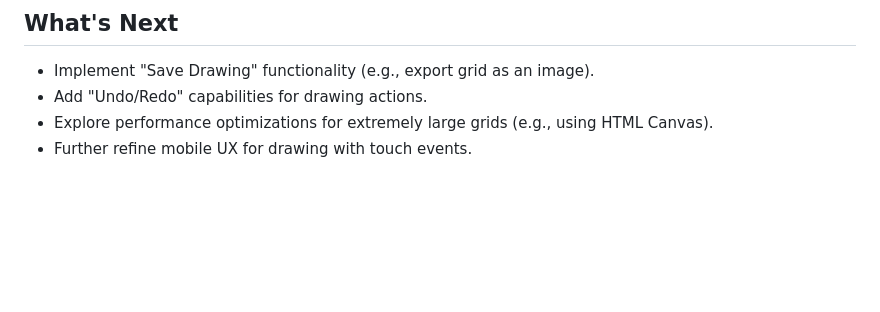
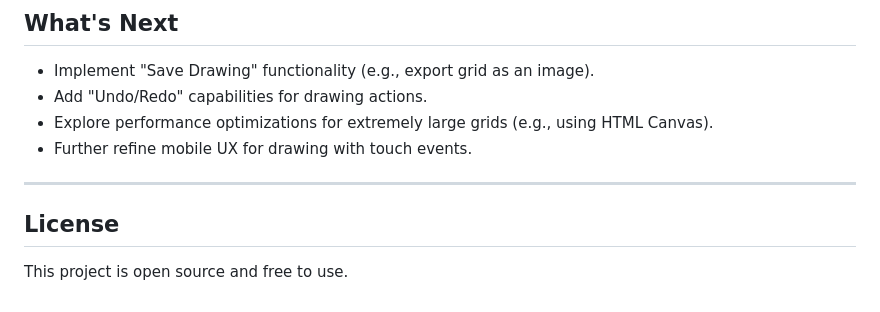
Before and after one commit to bit2swaz/etch-a-sketch, a Markdown page: README.md, the part around the change. GitHub-like rendering; blank space fills up the shorter version.

Commit message:
Made changes to README.md

```diff
--- a/README.md
+++ b/README.md
@@ -61,3 +61,8 @@ Made with ❤️ by [bit2swaz](https://www.github.com/bit2swaz/)
 - Add "Undo/Redo" capabilities for drawing actions.
 - Explore performance optimizations for extremely large grids (e.g., using HTML Canvas).
 - Further refine mobile UX for drawing with touch events.
+
+---
+
+## License
+This project is open source and free to use.
```
